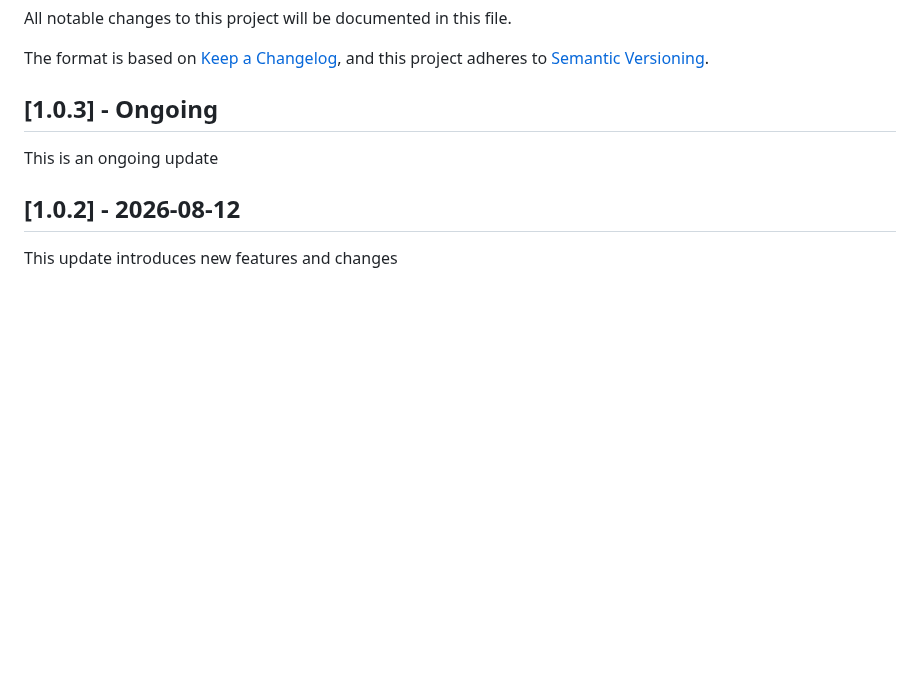
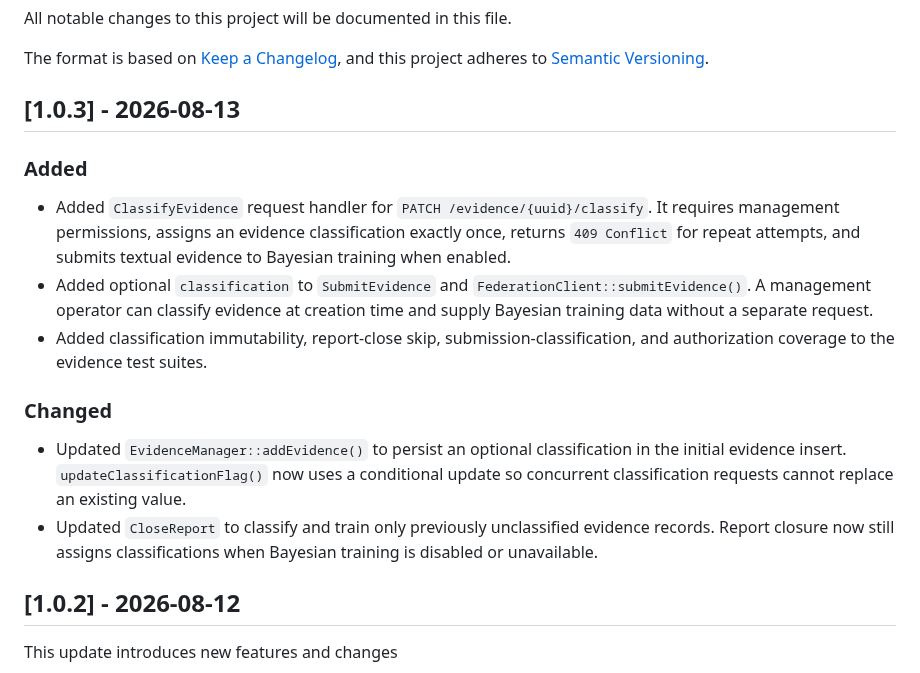
Before and after one commit to nosial/FederationLib, a Markdown page: CHANGELOG.md, the part around the change. GitHub-like rendering; blank space fills up the shorter version.

```diff
--- a/CHANGELOG.md
+++ b/CHANGELOG.md
@@ -5,11 +5,24 @@ All notable changes to this project will be documented in this file.
 The format is based on [Keep a Changelog](https://keepachangelog.com/en/1.0.0/),
 and this project adheres to [Semantic Versioning](https://semver.org/spec/v2.0.0.html).
 
-## [1.0.3] - Ongoing
+## [1.0.3] - 2026-08-13
 
-This is an ongoing update
+### Added
+ - Added `ClassifyEvidence` request handler for `PATCH /evidence/{uuid}/classify`. It requires management
+   permissions, assigns an evidence classification exactly once, returns `409 Conflict` for repeat attempts,
+   and submits textual evidence to Bayesian training when enabled.
+ - Added optional `classification` to `SubmitEvidence` and `FederationClient::submitEvidence()`. A
+   management operator can classify evidence at creation time and supply Bayesian training data without a
+   separate request.
+ - Added classification immutability, report-close skip, submission-classification, and authorization coverage
+   to the evidence test suites.
 
-
+### Changed
+ - Updated `EvidenceManager::addEvidence()` to persist an optional classification in the initial evidence
+   insert. `updateClassificationFlag()` now uses a conditional update so concurrent classification requests
+   cannot replace an existing value.
+ - Updated `CloseReport` to classify and train only previously unclassified evidence records. Report closure
+   now still assigns classifications when Bayesian training is disabled or unavailable.
 
 ## [1.0.2] - 2026-08-12
 
```
